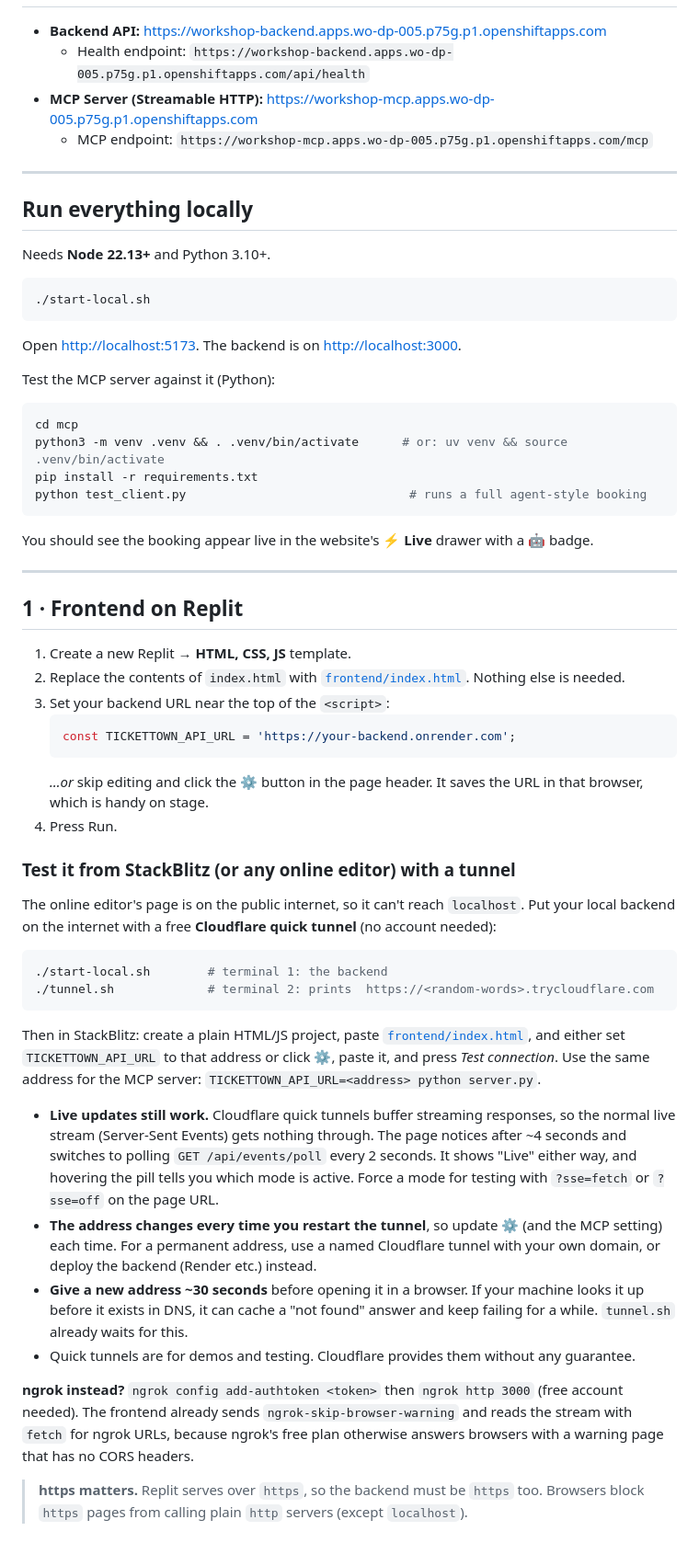
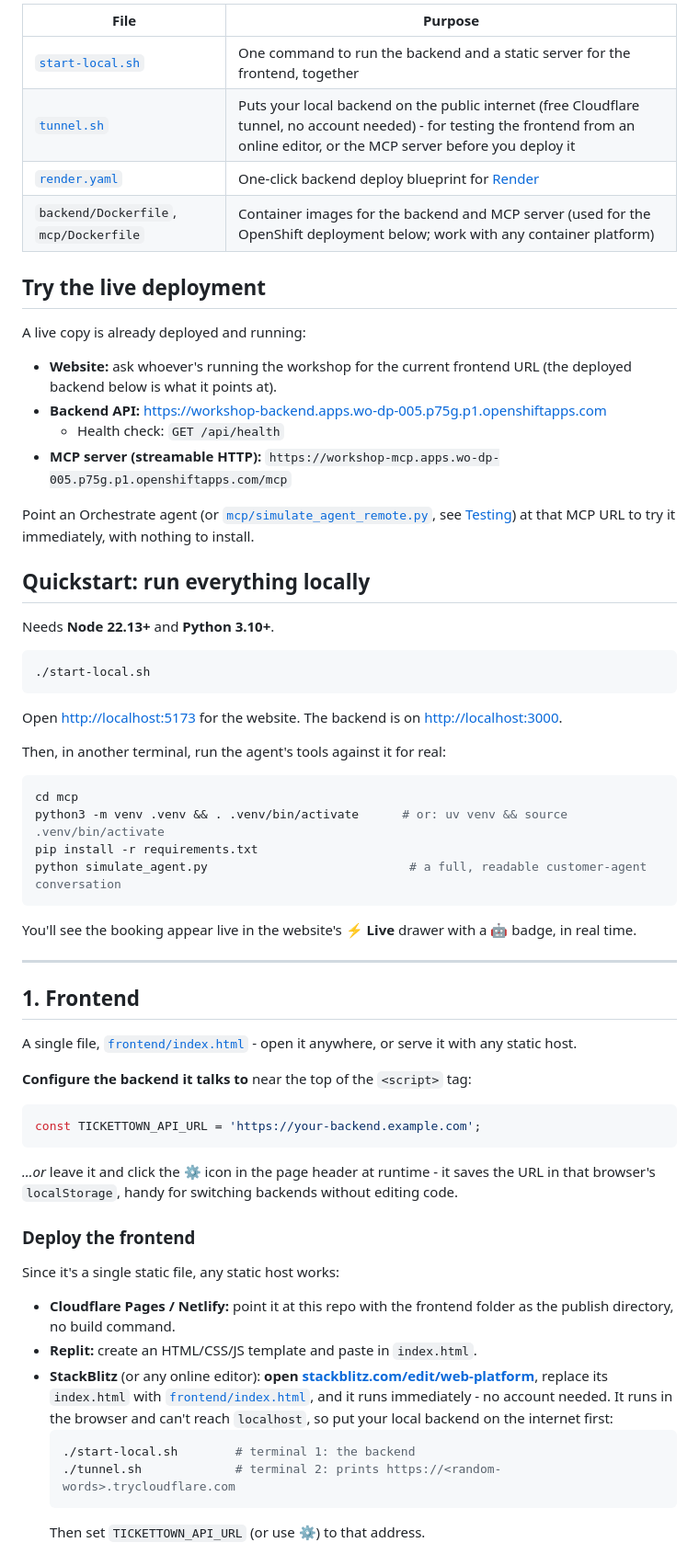
Before and after one commit to JoelJaison394/watsonx-bob-workshop-iedc2026, a Markdown page: README.md, the part around one of its changes. Shown at 92% size. Drawn GitHub-style.

````diff
--- a/README.md
+++ b/README.md
@@ -29,62 +51,67 @@ The speaker guide with demo script, agent instructions and sample prompts is in
 
+| File | Purpose |
+|---|---|
+| [`start-local.sh`](start-local.sh) | One command to run the backend and a static server for the frontend, together |
+| [`tunnel.sh`](tunnel.sh) | Puts your local backend on the public internet (free Cloudflare tunnel, no account needed) - for testing the frontend from an online editor, or the MCP server before you deploy it |
+| [`render.yaml`](render.yaml) | One-click backend deploy blueprint for [Render](https://render.com) |
+| `backend/Dockerfile`, `mcp/Dockerfile` | Container images for the backend and MCP server (used for the OpenShift deployment below; work with any container platform) |
+
+## Try the live deployment
+
+A live copy is already deployed and running:
+
+- **Website:** ask whoever's running the workshop for the current frontend URL (the deployed backend below is what it points at).
 - **Backend API:** <https://workshop-backend.apps.wo-dp-005.p75g.p1.openshiftapps.com>
-  - Health endpoint: `https://workshop-backend.apps.wo-dp-005.p75g.p1.openshiftapps.com/api/health`
-- **MCP Server (Streamable HTTP):** <https://workshop-mcp.apps.wo-dp-005.p75g.p1.openshiftapps.com>
-  - MCP endpoint: `https://workshop-mcp.apps.wo-dp-005.p75g.p1.openshiftapps.com/mcp`
+  - Health check: `GET /api/health`
+- **MCP server (streamable HTTP):** `https://workshop-mcp.apps.wo-dp-005.p75g.p1.openshiftapps.com/mcp`
 
----
+Point an Orchestrate agent (or [`mcp/simulate_agent_remote.py`](mcp/simulate_agent_remote.py), see [Testing](#testing)) at that MCP URL to try it immediately, with nothing to install.
 
-## Run everything locally
+## Quickstart: run everything locally
 
-Needs **Node 22.13+** and Python 3.10+.
+Needs **Node 22.13+** and **Python 3.10+**.
 
 ```bash
 ./start-local.sh
 ```
 
-Open <http://localhost:5173>. The backend is on <http://localhost:3000>.
+Open <http://localhost:5173> for the website. The backend is on <http://localhost:3000>.
 
-Test the MCP server against it (Python):
+Then, in another terminal, run the agent's tools against it for real:
 
 ```bash
 cd mcp
 python3 -m venv .venv && . .venv/bin/activate      # or: uv venv && source .venv/bin/activate
 pip install -r requirements.txt
-python test_client.py                               # runs a full agent-style booking
+python simulate_agent.py                            # a full, readable customer-agent conversation
 ```
 
-You should see the booking appear live in the website's **⚡ Live** drawer with a 🤖 badge.
+You'll see the booking appear live in the website's **⚡ Live** drawer with a 🤖 badge, in real time.
 
 ---
 
-## 1 · Frontend on Replit
+## 1. Frontend
 
-1. Create a new Replit → **HTML, CSS, JS** template.
-2. Replace the contents of `index.html` with [`frontend/index.html`](frontend/index.html). Nothing else is needed.
-3. Set your backend URL near the top of the `<script>`:
-   ```js
-   const TICKETTOWN_API_URL = 'https://your-backend.onrender.com';
-   ```
-   *…or* skip editing and click the **⚙** button in the page header. It saves the URL in that browser, which is handy on stage.
-4. Press Run.
+A single file, [`frontend/index.html`](frontend/index.html) - open it anywhere, or serve it with any static host.
 
-### Test it from StackBlitz (or any online editor) with a tunnel
+**Configure the backend it talks to** near the top of the `<script>` tag:
 
-The online editor's page is on the public internet, so it can't reach `localhost`. Put your local backend on the internet with a free **Cloudflare quick tunnel** (no account needed):
-
-```bash
-./start-local.sh        # terminal 1: the backend
-./tunnel.sh             # terminal 2: prints  https://<random-words>.trycloudflare.com
+```js
+const TICKETTOWN_API_URL = 'https://your-backend.example.com';
 ```
 
-Then in StackBlitz: create a plain HTML/JS project, paste [`frontend/index.html`](frontend/index.html), and either set `TICKETTOWN_API_URL` to that address or click **⚙**, paste it, and press *Test connection*. Use the same address for the MCP server: `TICKETTOWN_API_URL=<address> python server.py`.
+*…or* leave it and click the **⚙** icon in the page header at runtime - it saves the URL in that browser's `localStorage`, handy for switching backends without editing code.
 
-- **Live updates still work.** Cloudflare quick tunnels buffer streaming responses, so the normal live stream (Server-Sent Events) gets nothing through. The page notices after ~4 seconds and switches to polling `GET /api/events/poll` every 2 seconds. It shows "Live" either way, and hovering the pill tells you which mode is active. Force a mode for testing with `?sse=fetch` or `?sse=off` on the page URL.
-- **The address changes every time you restart the tunnel**, so update ⚙ (and the MCP setting) each time. For a permanent address, use a named Cloudflare tunnel with your own domain, or deploy the backend (Render etc.) instead.
-- **Give a new address ~30 seconds** before opening it in a browser. If your machine looks it up before it exists in DNS, it can cache a "not found" answer and keep failing for a while. `tunnel.sh` already waits for this.
-- Quick tunnels are for demos and testing. Cloudflare provides them without any guarantee.
+### Deploy the frontend
 
-**ngrok instead?** `ngrok config add-authtoken <token>` then `ngrok http 3000` (free account needed). The frontend already sends `ngrok-skip-browser-warning` and reads the stream with `fetch` for ngrok URLs, because ngrok's free plan otherwise answers browsers with a warning page that has no CORS headers.
+Since it's a single static file, any static host works:
 
-> **https matters.** Replit serves over `https`, so the backend must be `https` too. Browsers block `https` pages from calling plain `http` servers (except `localhost`).
+- **Cloudflare Pages / Netlify:** point it at this repo with the frontend folder as the publish directory, no build command.
+- **Replit:** create an HTML/CSS/JS template and paste in `index.html`.
+- **StackBlitz** (or any online editor): **open [stackblitz.com/edit/web-platform](https://stackblitz.com/edit/web-platform)**, replace its `index.html` with [`frontend/index.html`](frontend/index.html), and it runs immediately - no account needed. It runs in the browser and can't reach `localhost`, so put your local backend on the internet first:
+  ```bash
+  ./start-local.sh        # terminal 1: the backend
+  ./tunnel.sh             # terminal 2: prints https://<random-words>.trycloudflare.com
+  ```
+  Then set `TICKETTOWN_API_URL` (or use **⚙**) to that address.
 
````
Also changed, not shown: other parts of README.md (+176 -111 lines), WORKSHOP-GUIDE.md (deleted, +0 -99 lines).
